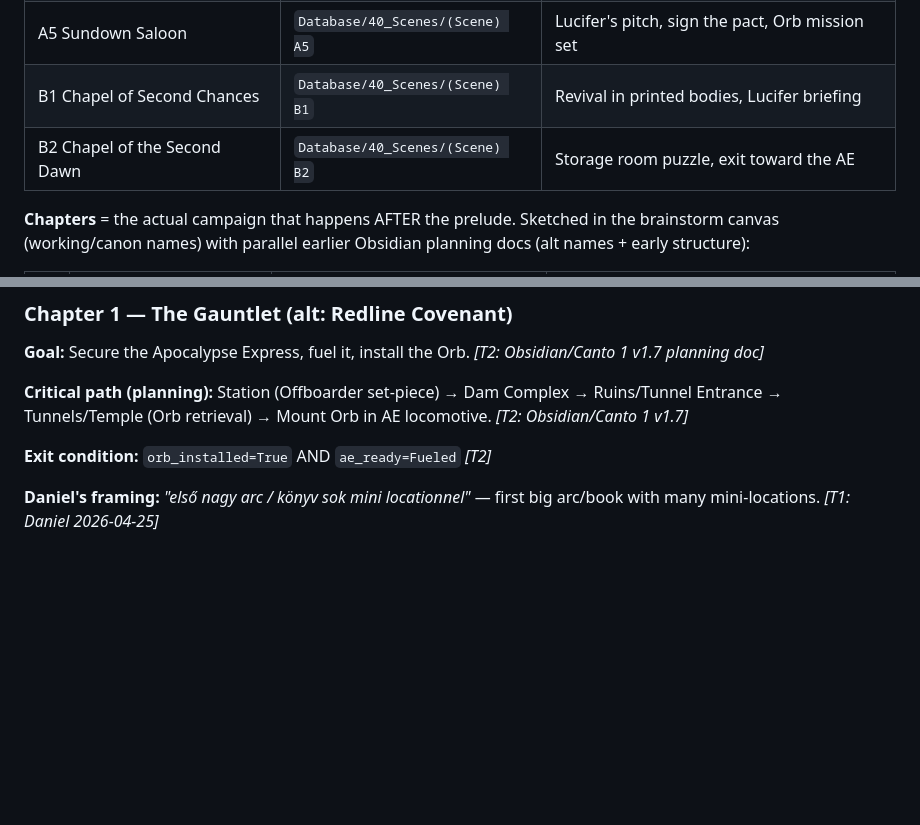
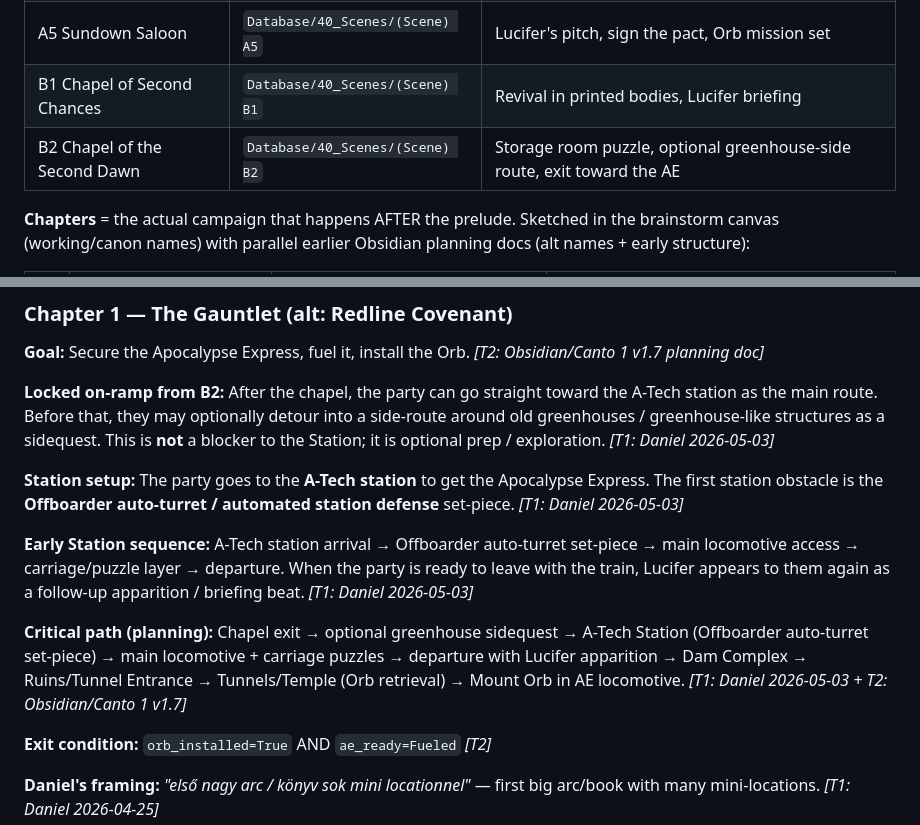
Before and after one commit to Kenessy/Apocalypse-Express, a Markdown page: AE-Codex/Cantos/Outline.md, 2 parts joined by grey strips. Drawn GitHub-style; blank space fills up the shorter version.

Commit message:
Lock early Chapter 1 station on-ramp

```diff
--- a/AE-Codex/Cantos/Outline.md
+++ b/AE-Codex/Cantos/Outline.md
@@ -22,7 +22,7 @@ last_updated: 2026-04-25
 | A4 Gossip Car & Golden Tickets | `Database/40_Scenes/(Scene) A4` | Tickets discovered, social beat |
 | A5 Sundown Saloon | `Database/40_Scenes/(Scene) A5` | Lucifer's pitch, sign the pact, Orb mission set |
 | B1 Chapel of Second Chances | `Database/40_Scenes/(Scene) B1` | Revival in printed bodies, Lucifer briefing |
-| B2 Chapel of the Second Dawn | `Database/40_Scenes/(Scene) B2` | Storage room puzzle, exit toward the AE |
+| B2 Chapel of the Second Dawn | `Database/40_Scenes/(Scene) B2` | Storage room puzzle, optional greenhouse-side route, exit toward the AE |
 
 **Chapters** = the actual campaign that happens AFTER the prelude. Sketched in the brainstorm canvas (working/canon names) with parallel earlier Obsidian planning docs (alt names + early structure):
 
@@ -52,7 +52,13 @@ last_updated: 2026-04-25
 
 **Goal:** Secure the Apocalypse Express, fuel it, install the Orb. *[T2: Obsidian/Canto 1 v1.7 planning doc]*
 
-**Critical path (planning):** Station (Offboarder set-piece) → Dam Complex → Ruins/Tunnel Entrance → Tunnels/Temple (Orb retrieval) → Mount Orb in AE locomotive. *[T2: Obsidian/Canto 1 v1.7]*
+**Locked on-ramp from B2:** After the chapel, the party can go straight toward the A-Tech station as the main route. Before that, they may optionally detour into a side-route around old greenhouses / greenhouse-like structures as a sidequest. This is **not** a blocker to the Station; it is optional prep / exploration. *[T1: Daniel 2026-05-03]*
+
+**Station setup:** The party goes to the **A-Tech station** to get the Apocalypse Express. The first station obstacle is the **Offboarder auto-turret / automated station defense** set-piece. *[T1: Daniel 2026-05-03]*
+
+**Early Station sequence:** A-Tech station arrival → Offboarder auto-turret set-piece → main locomotive access → carriage/puzzle layer → departure. When the party is ready to leave with the train, Lucifer appears to them again as a follow-up apparition / briefing beat. *[T1: Daniel 2026-05-03]*
+
+**Critical path (planning):** Chapel exit → optional greenhouse sidequest → A-Tech Station (Offboarder auto-turret set-piece) → main locomotive + carriage puzzles → departure with Lucifer apparition → Dam Complex → Ruins/Tunnel Entrance → Tunnels/Temple (Orb retrieval) → Mount Orb in AE locomotive. *[T1: Daniel 2026-05-03 + T2: Obsidian/Canto 1 v1.7]*
 
 **Exit condition:** `orb_installed=True` AND `ae_ready=Fueled` *[T2]*
 
```
Also changed, not shown: other parts of AE-Codex/Cantos/Outline.md (+1 -1 lines).
